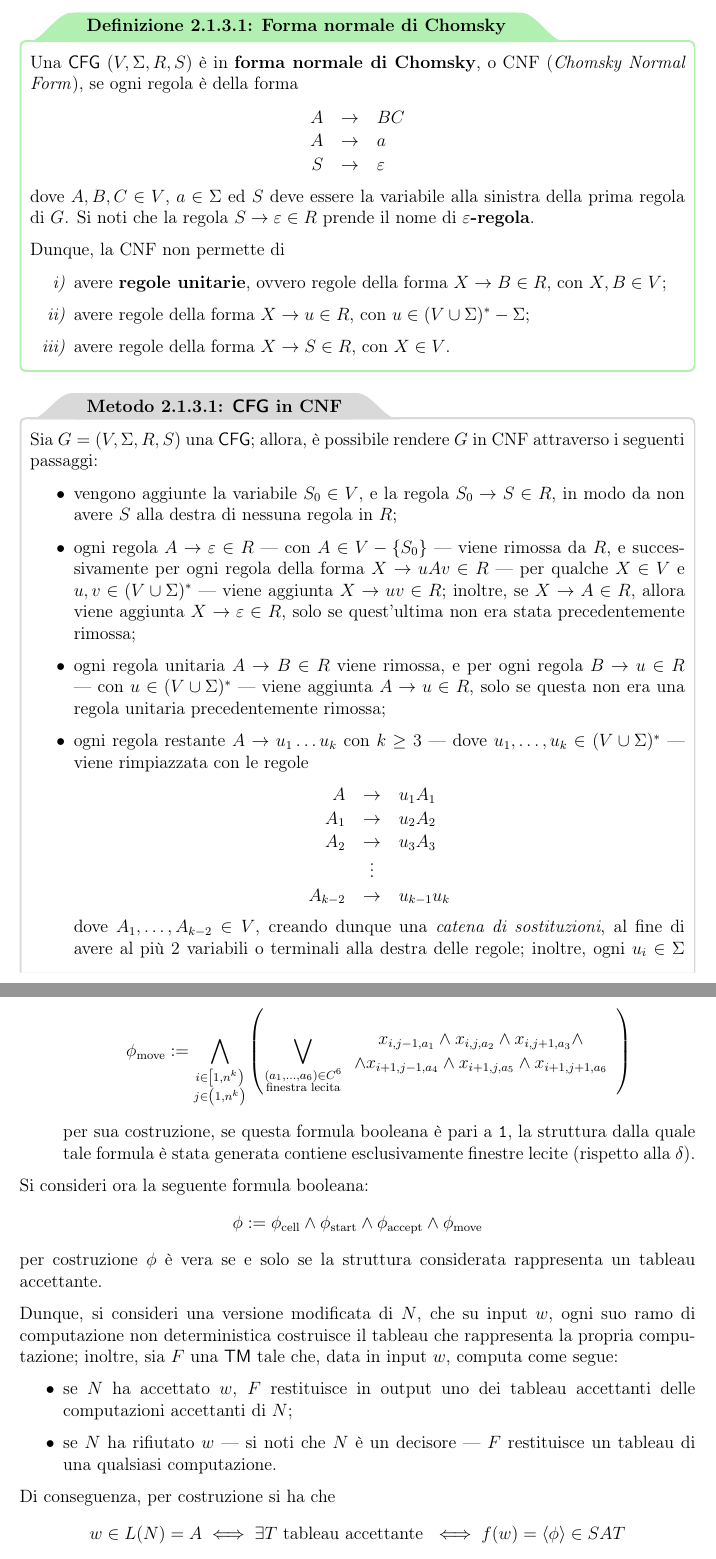
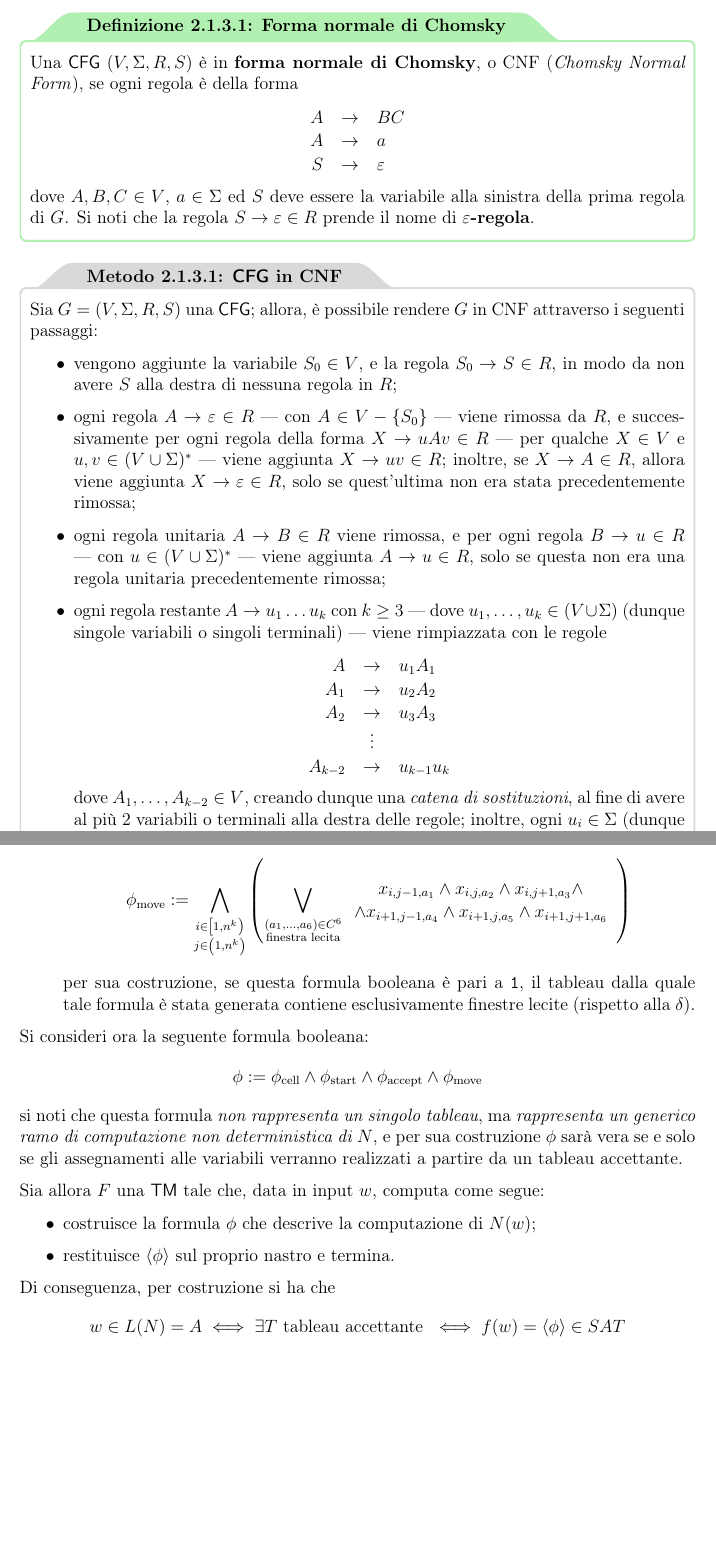
Before and after one commit to aflaag-notes/automata, a LaTeX document (src/Automi: Calcolabilità e Complessità.tex): two parts of pages 41 and 113 of 146, joined at a grey line, cut so that both start at the same text, the shorter picture padded with empty space. The pictures show the PDF file src/Automi: Calcolabilità e Complessità.pdf that the author committed with the source.

Commit message:
other typos

```diff
--- a/src/Automi: Calcolabilità e Complessità.tex
+++ b/src/Automi: Calcolabilità e Complessità.tex
@@ -1240,14 +1240,6 @@
         \end{center}
 
         dove $A, B, C \in V$, $a \in \Sigma$ ed $S$ deve essere la variabile alla sinistra della prima regola di $G$. Si noti che la regola $S \to \varepsilon \in R$ prende il nome di \tbf{$\varepsilon$-regola}.
-
-        Dunque, la CNF non permette di
-
-        \begin{enumerate}[label=\roman*), font=\itshape]
-            \item avere \tbf{regole unitarie}, ovvero regole della forma $X \to B \in R$, con $X,B \in V$;
-            \item avere regole della forma $X \to u \in R$, con $u \in (V \cup \Sigma)^* - \Sigma$;
-            \item avere regole della forma $X \to S \in R$, con $X \in V$.
-        \end{enumerate}
     \end{frameddefn}
 
     \begin{framedmeth}[label={cfg into cnf}, breakable]{\CFG in CNF}
@@ -1257,7 +1249,7 @@
             \item vengono aggiunte la variabile $S_0 \in V$, e la regola $S_0 \to S \in R$, in modo da non avere $S$ alla destra di nessuna regola in $R$;
             \item ogni regola $A \to \varepsilon \in R$ --- con $A \in V - \{S_0\}$ --- viene rimossa da $R$, e successivamente per ogni regola della forma $X \to uAv \in R$ --- per qualche $X \in V$ e $u, v \in (V \cup \Sigma)^*$ --- viene aggiunta $X \to uv \in R$; inoltre, se $X \to A \in R$, allora viene aggiunta $X \to \varepsilon \in R$, solo se quest'ultima non era stata precedentemente rimossa;
             \item ogni regola unitaria $A \to B \in R$ viene rimossa, e per ogni regola $B \to u \in R$ --- con $u \in (V \cup \Sigma)^*$ --- viene aggiunta $A \to u \in R$, solo se questa non era una regola unitaria precedentemente rimossa;
-            \item ogni regola restante $A \to u_1 \ldots u_k$ con $k \ge 3$ --- dove $u_1, \ldots, u_k \in (V \cup \Sigma)^*$ --- viene rimpiazzata con le regole
+            \item ogni regola restante $A \to u_1 \ldots u_k$ con $k \ge 3$ --- dove $u_1, \ldots, u_k \in (V \cup \Sigma)$ (dunque singole variabili o singoli terminali) --- viene rimpiazzata con le regole
 
                 \begin{center}
                     \begin{tabular}{rcl}
@@ -3234,4 +3226,3 @@
         \begin{itemize}
             \item dato $C := Q \cup \Gamma \cup \{ \ttt \# \}$, si definiscano variabili $$\forall i,j \in \sbk{1, n^k}, s \in C \quad x_{i, j, s} := \soe{ll}{\ttt 1 & T_{i, j} = s \\ \ttt 0 & T_{i, j} \neq s}$$ si noti che è possibile immaginare $x_{i, j}$ come stringa booleana che attraverso codifica \tit{one-hot encoding} mostra il carattere presente sulla cella $T_{i, j}$ del tableau considerato; si consideri allora la seguente formula booleana: $$\phi_\mathrm{cell} := \bigwedge_{i, j \in \sbk{1, n^k}}{\sbk{\rbk{\bigvee_{s \in C}{x_{i, j, s}}} \land \rbk{\bigwedge_{\substack{s, t \in C \\ s \neq t}}{\overline{x_{i, j, s} \land x_{i, j, t}}}}}}$$
 
-                per sua costruzione, se questa formula è pari a \ttt 1, la struttura dalla quale tale formula è stata generata rappresenta proprio un tableau definito come descritto in precedenza, poiché:
@@ -3251,12 +3242,13 @@
-        \end{itemize}
-
-        Si consideri ora la seguente formula booleana: $$\phi := \phi_\mathrm{cell} \land \phi_\mathrm{start} \land \phi_\mathrm{accept} \land \phi_\mathrm{move}$$ per costruzione $\phi$ è vera se e solo se la struttura considerata rappresenta un tableau accettante.
-
-        Dunque, si consideri una versione modificata di $N$, che su input $w$, ogni suo ramo di computazione non deterministica costruisce il tableau che rappresenta la propria computazione; inoltre, sia $F$ una \TM tale che, data in input $w$, computa come segue:
-
-        \begin{itemize}
-            \item se $N$ ha accettato $w$, $F$ restituisce in output uno dei tableau accettanti delle computazioni accettanti di $N$;
-            \item se $N$ ha rifiutato $w$ --- si noti che $N$ è un decisore --- $F$ restituisce un tableau di una qualsiasi computazione.
+                Si noti che, se un tableau $T$ contiene la configurazione iniziale di $N$ nella sua prima riga, ed ogni finestra di $T$ è lecita, ogni riga di $T$ è una configurazione che segue legittimamente dalla precedente (\tit{è trivialmente verificabile per induzione, pertanto non ne verrà presentata una prova}). Allora, si consideri la seguente formula booleana: $$\phi_\mathrm{move} := \bigwedge_{\substack{i \in \left[1, n^k \right) \\ j \in \left( 1, n^k \right)}}{\rbk{\bigvee_{\substack{(a_1, \ldots, a_6) \in C^6 \\ \textrm{finestra lecita}}}{\centeredsoe{x_{i, j-1, a_1} \land x_{i, j, a_2} \land x_{i, j + 1, a_3} \land \\ \land x_{i + 1, j- 1, a_4} \land x_{i + 1, j, a_5} \land x_{i + 1, j +1, a_6}}}}}$$ per sua costruzione, se questa formula booleana è pari a \ttt 1, il tableau dalla quale tale formula è stata generata contiene esclusivamente finestre lecite (rispetto alla $\delta$).
+        \end{itemize}
+
+        Si consideri ora la seguente formula booleana: $$\phi := \phi_\mathrm{cell} \land \phi_\mathrm{start} \land \phi_\mathrm{accept} \land \phi_\mathrm{move}$$ si noti che questa formula \tit{non rappresenta un singolo tableau}, ma \tit{rappresenta un generico ramo di computazione non deterministica di $N$}, e per sua costruzione $\phi$ sarà vera se e solo se gli assegnamenti alle variabili verranno realizzati a partire da un tableau accettante.
+
+        Sia allora $F$ una \TM tale che, data in input $w$, computa come segue:
+
+        \begin{itemize}
+            \item costruisce la formula $\phi$ che descrive la computazione di $N(w)$;
+            \item restituisce $\abk{\phi}$ sul proprio nastro e termina.
         \end{itemize}
 
         Di conseguenza, per costruzione si ha che $$w \in L(N) = A \iff \exists T \ \textrm{tableau accettante} \ \iff f(w) = \abk{\phi} \in SAT$$ dimostrando che $F$ descrive una riduzione $\func{f}{\Sigma^*}{\Sigma^*}$ di $A$ a $SAT$.
@@ -3966,7 +3958,7 @@
             \item $T$ elenca \tit{una alla volta} tutte le possibili stringhe di lunghezza $O(\log(n))$;
             \item per ognuna di queste, $T$ controlla che siano configurazioni possibili di $N_L$ (attraverso la funzione di transizione di quest'ultimo); sia $V_{N_L, w}$ l'insieme  di tali configurazioni filtrate;
             \item data una coppia di configurazioni $C, C' \in V_{N_L, w}$, dove solo una delle due è scritta sul \tit{working tape} di $T$, è sufficiente che $T$ controlli che sia possibile produrre $C'$ a partire da $C$ (attraverso la funzione di transizione di $N$) per stabilire se $(C, C')$ debba essere un arco in $E_{N_L, w}$, dunque \tit{senza} dover scrivere $C'$ stessa sul suo \tit{working tape};
-        \item $T$ restituisce $\abk{G_{N_L} = (V_{N_L, w}, E_{N_L, w}), C_0, C_\mathrm{accept}}$ sul suo \tit{output tape}.
+        \item $T$ restituisce $\abk{G_{N_L, w} = (V_{N_L, w}, E_{N_L, w}), C_0, C_\mathrm{accept}}$ sul suo \tit{output tape}.
         \end{itemize}
 
         Dunque, per costruzione stessa, $T$ ha costo di spazio logaritmico, sia per come computa, sia perché ognuna delle configurazioni di $N_L$ deve occupare spazio logaritmico per definizione di $L$. Inoltre, $T$ termina sempre, ed avendo solo $r(w)$ sul suo \tit{output tape}; allora, $r$ risulta essere una funzione calcolabile in spazio logaritmico, che per sua stessa definizione costituisce dunque una riduzione in spazio logaritmico di $L$ a $PATH$. In simboli, si ha che $$\forall L \in \NLSPACE \quad L \leq_\mathrm L PATH \iff PATH \in \NLHard$$ allora segue la tesi.
```
Also changed, not shown: src/Automi: Calcolabilità e Complessità.pdf, src/Automi: Calcolabilità e Complessità.tex (22 more changed lines), 3 other files.
